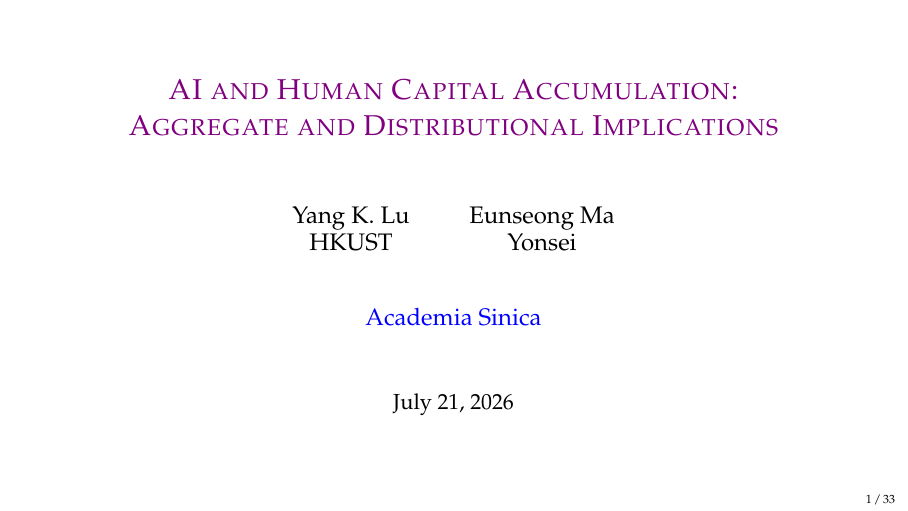
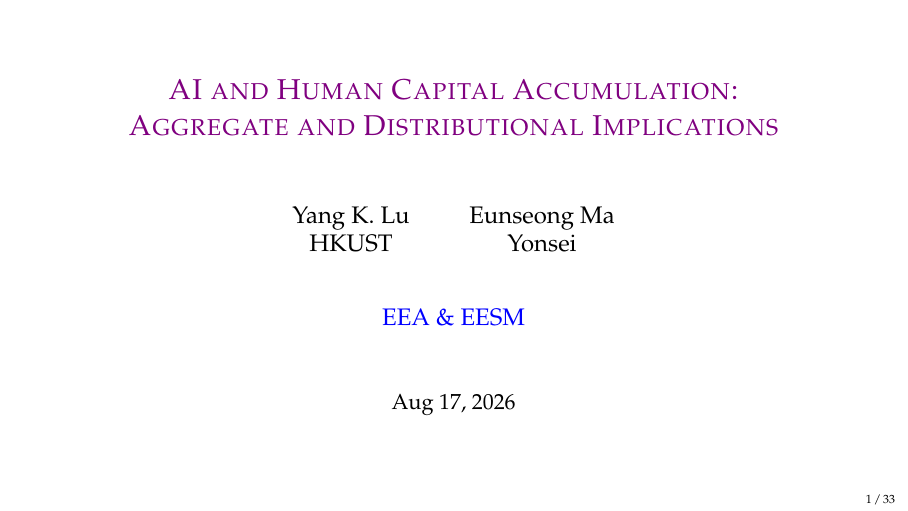
Before and after one commit to yangluust/AIandHC, LaTeX slides (slides/Aug2026Slides.tex): page 1 of 35. Compiled offline with pdfLaTeX.

Commit message:
EEA slide update

```diff
--- a/slides/July2026Slides.tex
+++ b/slides/Aug2026Slides.tex
@@ -108,8 +108,8 @@ Aggregate and Distributional Implications}}}}{\LARGE\textrm{\textcolor{violet}{\
 \end{array}$}~\\
 \vspace{0.6cm}
 ~\\
-{\large\color{blue}Academia Sinica}}
-\date{{\normalsize\textrm{July 21, 2026}}}
+{\large\color{blue}EEA \& EESM}}
+\date{{\normalsize\textrm{Aug 17, 2026}}}
 
 \makebeamertitle
 \section{Introduction}
```
